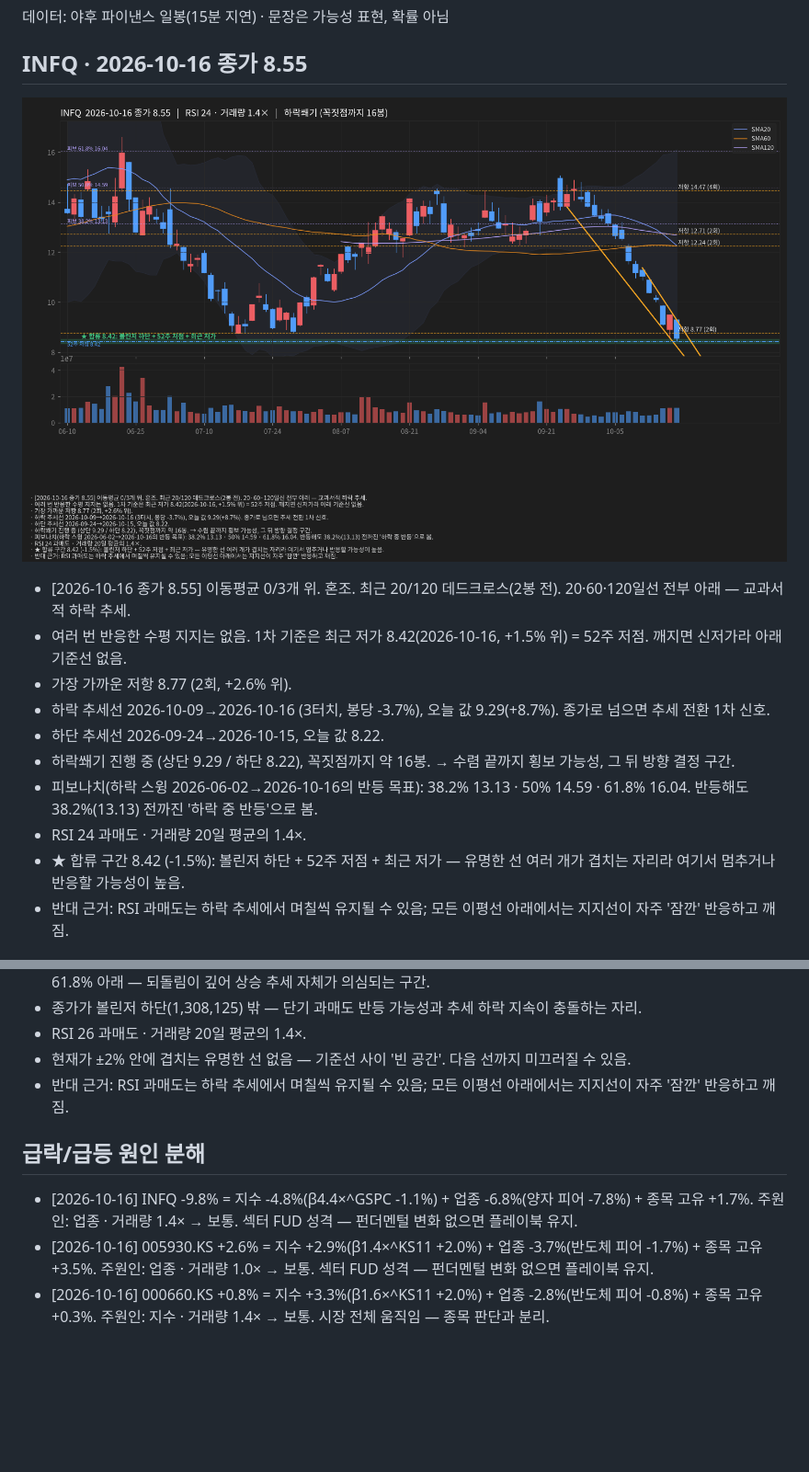
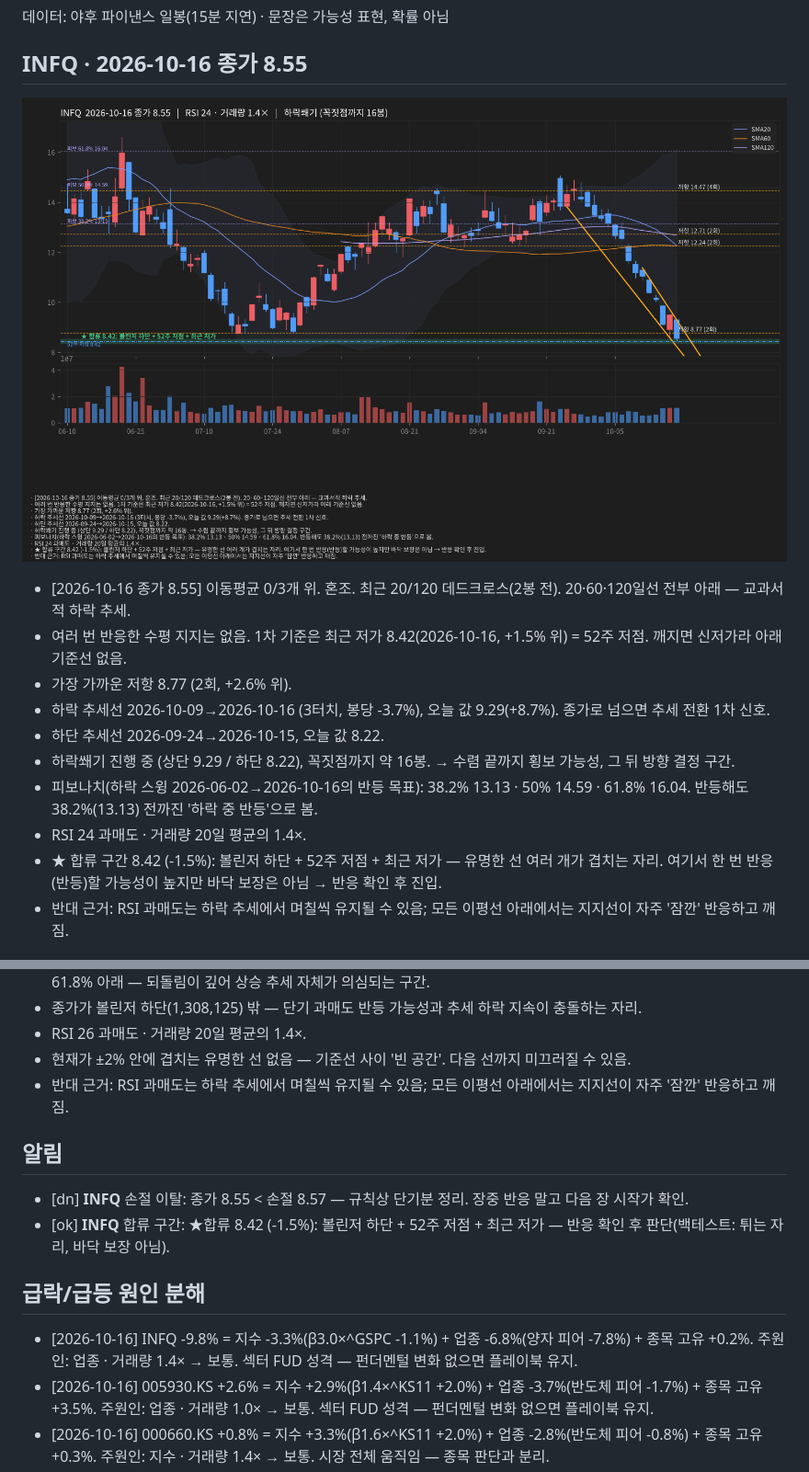
Before and after one commit to mannolmeok/investool, a Markdown page: out/summary.md, 2 parts joined by grey strips. Shown at 92% size. GitHub-like rendering; pictures changed too: out/INFQ.png; blank space fills up the shorter version.

```diff
--- a/out/summary.md
+++ b/out/summary.md
@@ -12,7 +12,7 @@
 - 하락쐐기 진행 중 (상단 9.29 / 하단 8.22), 꼭짓점까지 약 16봉. → 수렴 끝까지 횡보 가능성, 그 뒤 방향 결정 구간.
 - 피보나치(하락 스윙 2026-06-02→2026-10-16의 반등 목표): 38.2% 13.13 · 50% 14.59 · 61.8% 16.04. 반등해도 38.2%(13.13) 전까진 '하락 중 반등'으로 봄.
 - RSI 24 과매도 · 거래량 20일 평균의 1.4×.
-- ★ 합류 구간 8.42 (-1.5%): 볼린저 하단 + 52주 저점 + 최근 저가 — 유명한 선 여러 개가 겹치는 자리라 여기서 멈추거나 반응할 가능성이 높음.
+- ★ 합류 구간 8.42 (-1.5%): 볼린저 하단 + 52주 저점 + 최근 저가 — 유명한 선 여러 개가 겹치는 자리. 여기서 한 번 반응(반등)할 가능성이 높지만 바닥 보장은 아님 → 반응 확인 후 진입.
 - 반대 근거: RSI 과매도는 하락 추세에서 며칠씩 유지될 수 있음; 모든 이평선 아래에서는 지지선이 자주 '잠깐' 반응하고 깨짐.
 
 ## 005930.KS · 2026-10-16 종가 215,500
@@ -43,8 +43,12 @@
 - 현재가 ±2% 안에 겹치는 유명한 선 없음 — 기준선 사이 '빈 공간'. 다음 선까지 미끄러질 수 있음.
 - 반대 근거: RSI 과매도는 하락 추세에서 며칠씩 유지될 수 있음; 모든 이평선 아래에서는 지지선이 자주 '잠깐' 반응하고 깨짐.
 
+## 알림
+- [dn] **INFQ** 손절 이탈: 종가 8.55 < 손절 8.57 — 규칙상 단기분 정리. 장중 반응 말고 다음 장 시작가 확인.
+- [ok] **INFQ** 합류 구간: ★합류 8.42 (-1.5%): 볼린저 하단 + 52주 저점 + 최근 저가 — 반응 확인 후 판단(백테스트: 튀는 자리, 바닥 보장 아님).
+
 ## 급락/급등 원인 분해
-- [2026-10-16] INFQ -9.8% = 지수 -4.8%(β4.4×^GSPC -1.1%) + 업종 -6.8%(양자 피어 -7.8%) + 종목 고유 +1.7%. 주원인: 업종 · 거래량 1.4× → 보통. 섹터 FUD 성격 — 펀더멘털 변화 없으면 플레이북 유지.
+- [2026-10-16] INFQ -9.8% = 지수 -3.3%(β3.0×^GSPC -1.1%) + 업종 -6.8%(양자 피어 -7.8%) + 종목 고유 +0.2%. 주원인: 업종 · 거래량 1.4× → 보통. 섹터 FUD 성격 — 펀더멘털 변화 없으면 플레이북 유지.
 - [2026-10-16] 005930.KS +2.6% = 지수 +2.9%(β1.4×^KS11 +2.0%) + 업종 -3.7%(반도체 피어 -1.7%) + 종목 고유 +3.5%. 주원인: 업종 · 거래량 1.0× → 보통. 섹터 FUD 성격 — 펀더멘털 변화 없으면 플레이북 유지.
 - [2026-10-16] 000660.KS +0.8% = 지수 +3.3%(β1.6×^KS11 +2.0%) + 업종 -2.8%(반도체 피어 -0.8%) + 종목 고유 +0.3%. 주원인: 지수 · 거래량 1.4× → 보통. 시장 전체 움직임 — 종목 판단과 분리.
 
```
Also changed, not shown: other parts of out/summary.md (+1 -1 lines), 9 other files.
